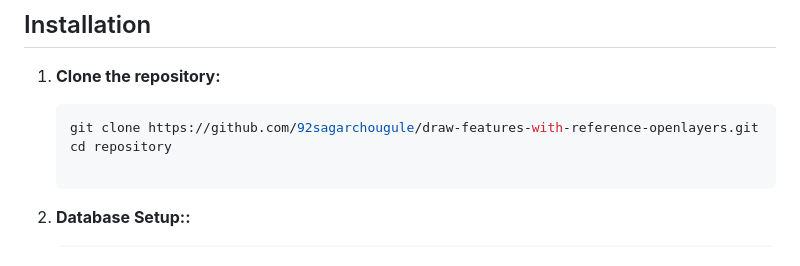
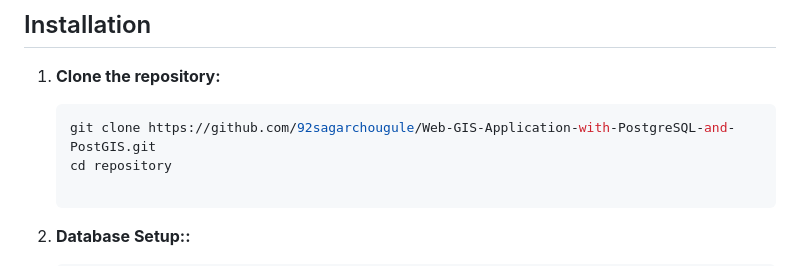
Before and after one commit to 92sagarchougule/Web-GIS-Application-with-PostgreSQL-and-PostGIS, a Markdown page: README.md, the part around the change. Drawn GitHub-style.

````diff
--- a/README.md
+++ b/README.md
@@ -35,7 +35,7 @@ This web application allows users to draw features, collect attributes such as n
 1. **Clone the repository:**
 
    ```bash
-   git clone https://github.com/92sagarchougule/draw-features-with-reference-openlayers.git
+   git clone https://github.com/92sagarchougule/Web-GIS-Application-with-PostgreSQL-and-PostGIS.git
    cd repository
 
 3. **Database Setup::**
````
